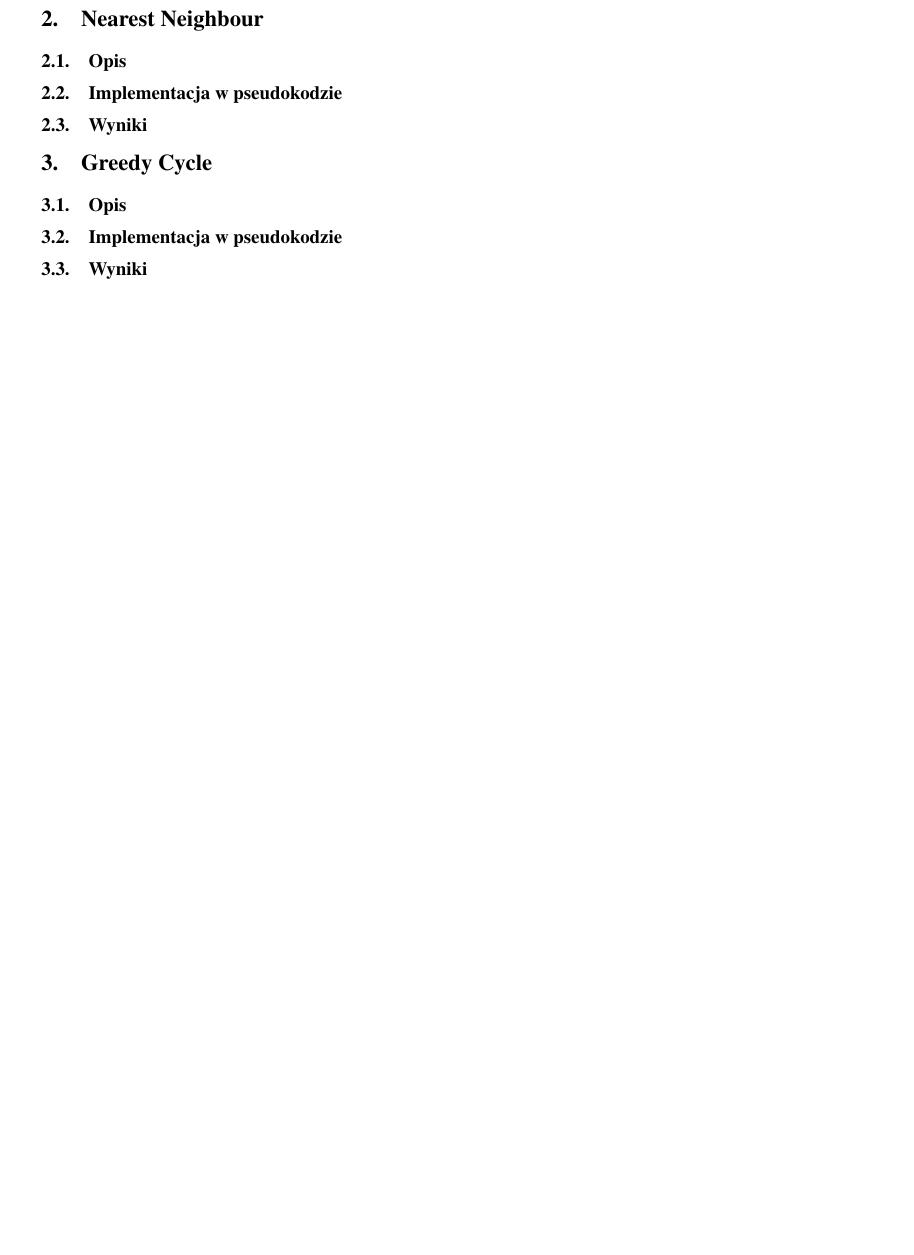
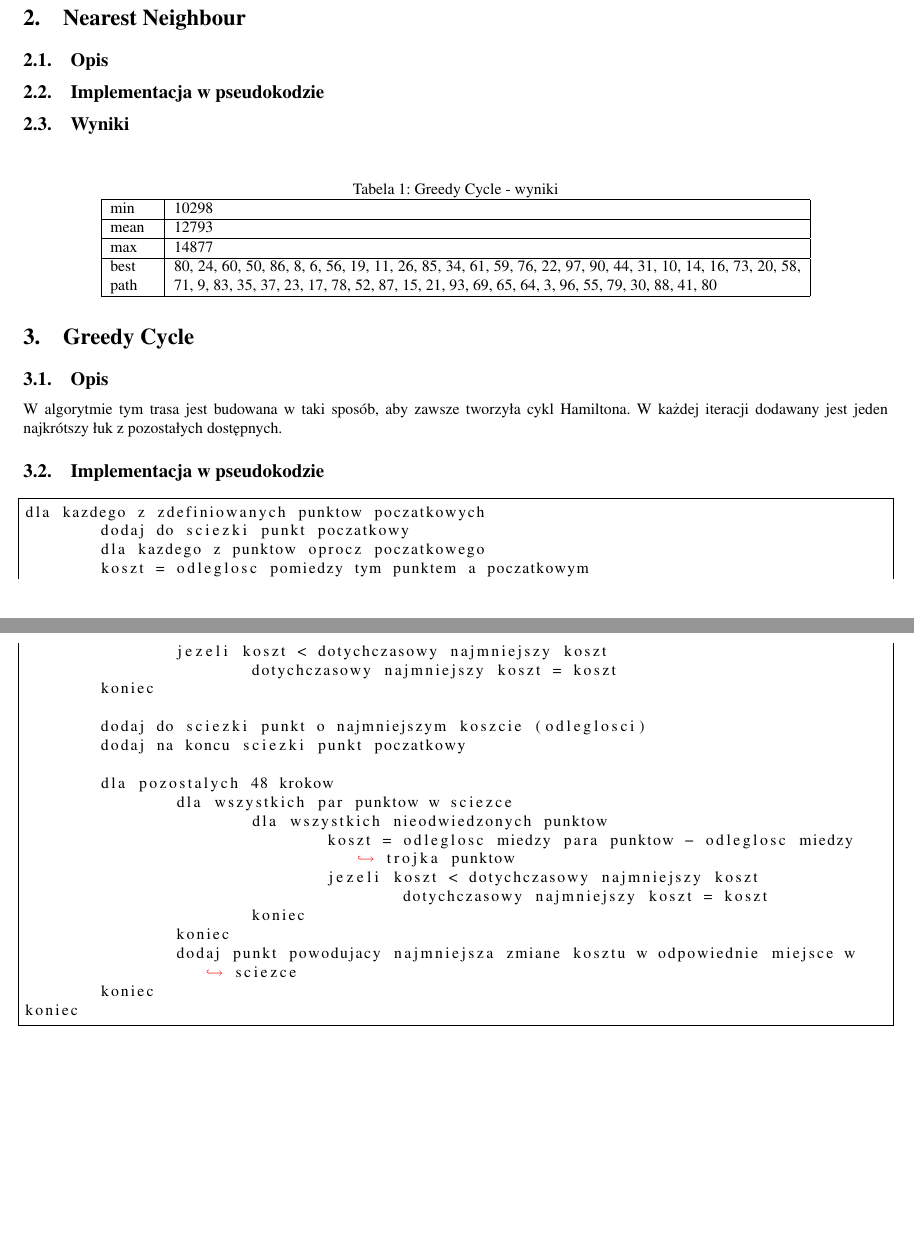
Before and after one commit to Arasz/Optimization-techniques, a LaTeX document (report/report01_Sadowska_Araszkiewicz.tex): part of page 2 of 2 before the commit and two parts of pages 2 and 3 of 4 after it, the two joined at a grey line, cut so that both start at the same text, the shorter picture padded with empty space. Compiled offline with pdfLaTeX.

Commit message:
Report filled (GC solution + code + description), NN solution)

```diff
--- a/report/report01_Sadowska_Araszkiewicz.tex
+++ b/report/report01_Sadowska_Araszkiewicz.tex
@@ -3,7 +3,7 @@
 \usepackage[MeX]{polski}
 \usepackage[utf8]{inputenc}
 \usepackage[T1]{fontenc}
-\usepackage{times}
+\usepackage[letterpaper, landscape, margin=1.7in]{geometry}
 %\usepackage {amsthm}
 \usepackage{graphicx}
 %\usepackage{mathrsfs}
@@ -17,7 +17,14 @@
 \usepackage{amsmath}
 \usepackage{listings}
 \usepackage{multirow}
-
+\usepackage{amsmath}
+\usepackage{xcolor}
+\usepackage{listings}
+\lstset{
+    frame=single,
+    breaklines=true,
+    postbreak=\raisebox{0ex}[0ex][0ex]{\ensuremath{\color{red}\hookrightarrow\space}}
+}
 
 
 \renewcommand{\rmdefault}{ptm}
@@ -31,8 +38,6 @@
 Labolatorium nr 1 \\
 Sprawozdanie}
 \author{Paulina Sadowska, Rafał Araszkiewicz}
-
-\lstset{language=Matlab}
 \begin{document}
 \maketitle
 
@@ -42,8 +47,47 @@ Celem ćwiczenia było zaimplementowanie algorytmów rozwiazujących problem Kom
 \subsection{Opis}
 \subsection{Implementacja w pseudokodzie}
 \subsection{Wyniki}
+\begin{table}[H]
+\center
+\caption{Greedy Cycle - wyniki}
+\label{Greedy Cycle - wyniki}
+\begin{tabular}{|p{1cm}|p{14cm}|}
+\hline
+min       & 10298 \\ \hline
+mean      & 12793                                                                                                                                                                                                 \\ \hline
+max       & 14877 \\ \hline
+best path & 80, 24, 60, 50, 86, 8, 6, 56, 19, 11, 26, 85, 34, 61, 59, 76, 22, 97, 90, 44, 31, 10, 14, 16, 73, 20, 58, 71, 9, 83, 35, 37, 23, 17, 78, 52, 87, 15, 21, 93, 69, 65, 64, 3, 96, 55, 79, 30, 88, 41, 80 \\ \hline
+\end{tabular}
+\end{table}
 
 \section{Greedy Cycle}
+\label{Greedy}
 \subsection{Opis}
+W algorytmie tym trasa jest budowana w taki sposób, aby zawsze tworzyła cykl Hamiltona. W każdej iteracji dodawany jest jeden najkrótszy łuk z pozostałych dostępnych.
 \subsection{Implementacja w pseudokodzie}
+\begin{lstlisting}[frame=single]
+dla kazdego z zdefiniowanych punktow poczatkowych
+	dodaj do sciezki punkt poczatkowy
+	dla kazdego z punktow oprocz poczatkowego
+	koszt = odleglosc pomiedzy tym punktem a poczatkowym
+		jezeli koszt < dotychczasowy najmniejszy koszt
+			dotychczasowy najmniejszy koszt = koszt
+	koniec
+
+	dodaj do sciezki punkt o najmniejszym koszcie (odleglosci)
+	dodaj na koncu sciezki punkt poczatkowy
+
+	dla pozostalych 48 krokow
+		dla wszystkich par punktow w sciezce
+			dla wszystkich nieodwiedzonych punktow
+				koszt = odleglosc miedzy para punktow - odleglosc miedzy trojka punktow
+				jezeli koszt < dotychczasowy najmniejszy koszt
+					dotychczasowy najmniejszy koszt = koszt
+			koniec
+		koniec
+		dodaj punkt powodujacy najmniejsza zmiane kosztu w odpowiednie miejsce w sciezce
+	koniec
+koniec
+
+\end{lstlisting}
 \subsection{Wyniki}
```
Also changed, not shown: report/report01_Sadowska_Araszkiewicz.pdf, report/report01_Sadowska_Araszkiewicz.tex (13 more changed lines), 1 other file.
